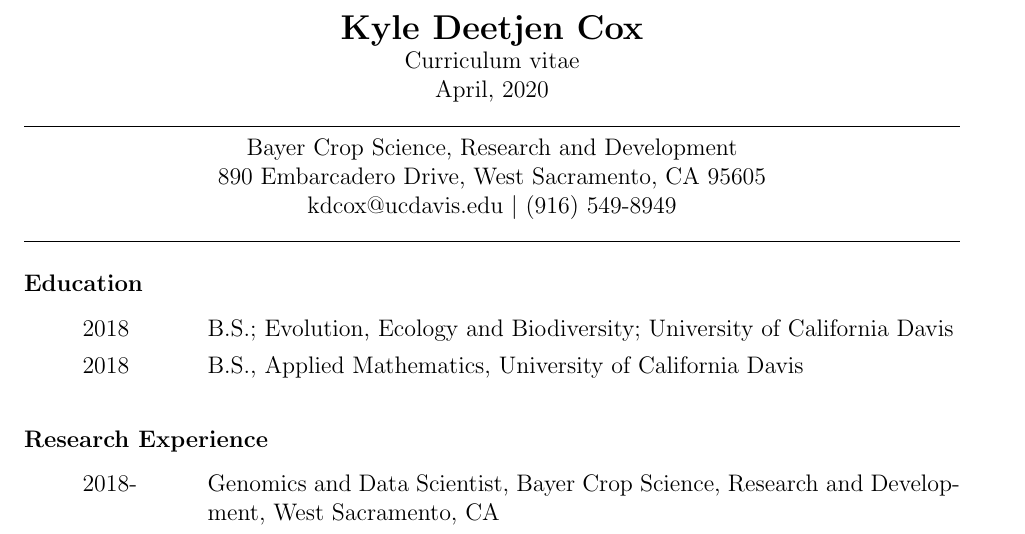
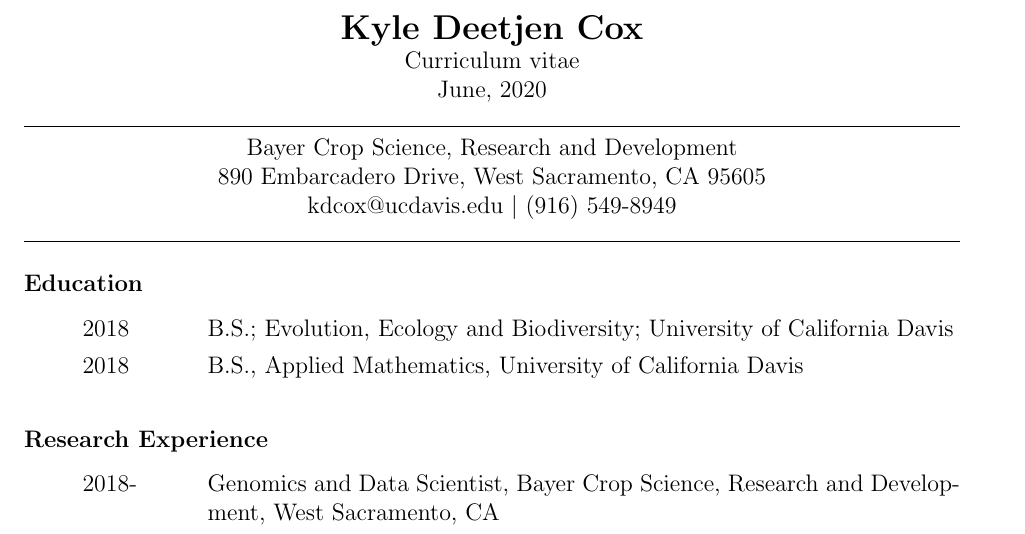
Before and after one commit to KyleDCox/CV, a LaTeX CV (Curriculum_vitae_KyleCox.tex): part of page 1 of 3, cut so that both start at the same text. Compiled offline with pdfLaTeX.

Commit message:
updated date

```diff
--- a/Curriculum_vitae_KyleCox.tex
+++ b/Curriculum_vitae_KyleCox.tex
@@ -31,7 +31,7 @@
 \textbf{Kyle Deetjen Cox}\\
 \fontsize{12}{14.4}
 Curriculum vitae\\
-April, 2020\\
+June, 2020\\
 \noindent\rule{\linewidth}{0.4pt}\\
 %%%%%%%%
 Bayer Crop Science, Research and Development\\
```
Also changed, not shown: Curriculum_vitae_KyleCox.pdf.
